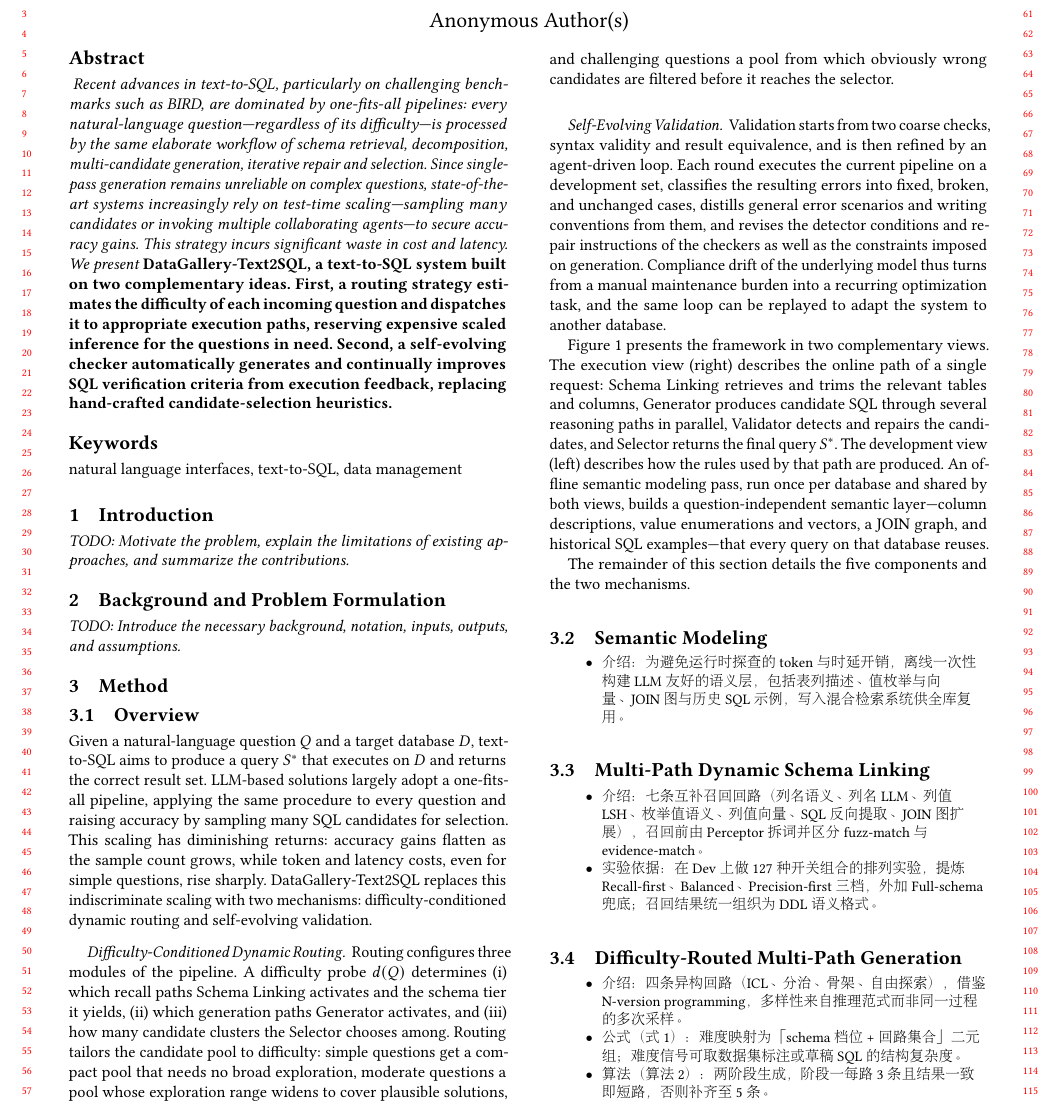
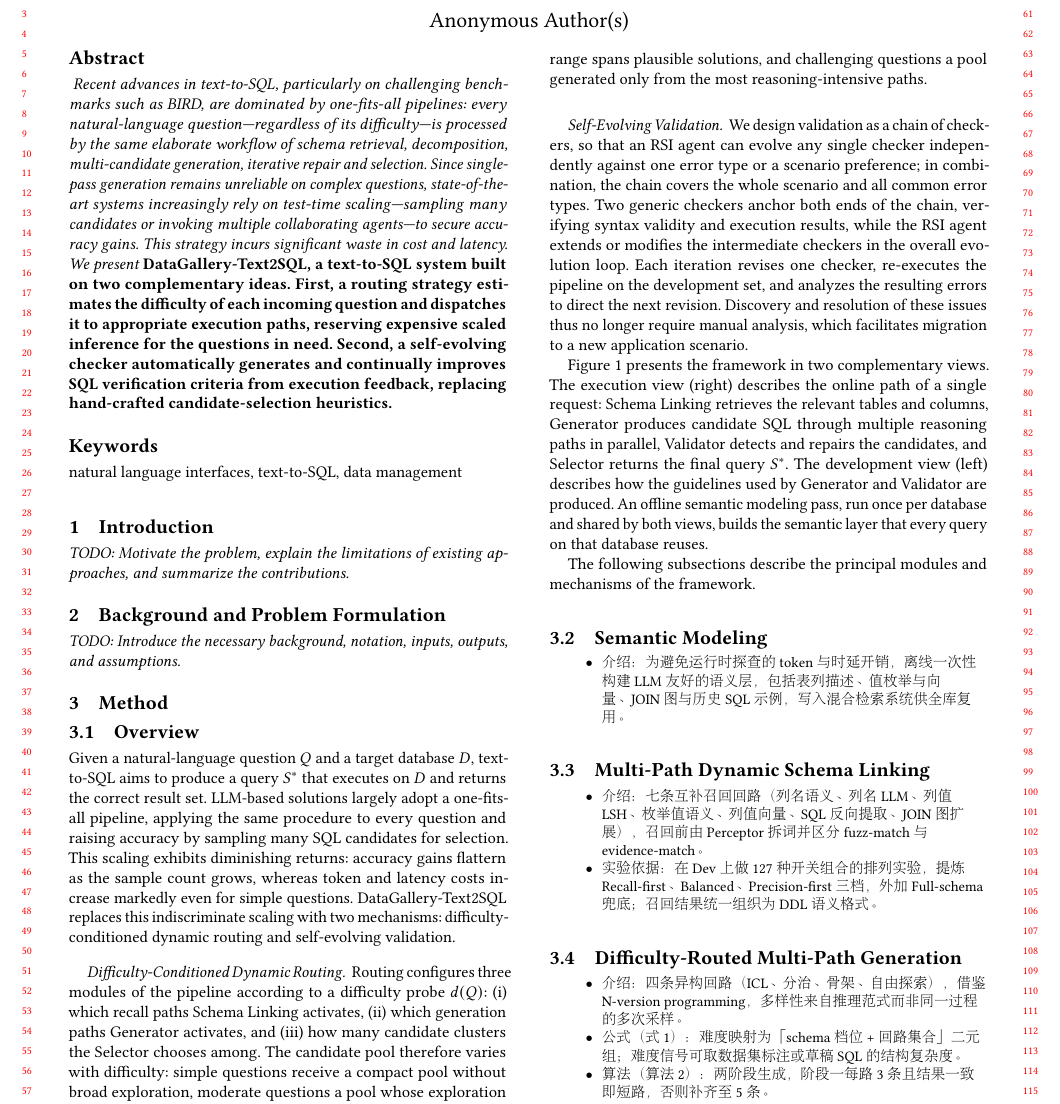
Before and after one commit to rhli/dg_nl2sql_paper, a LaTeX paper (main.tex, which reads sections/03-method.tex): part of page 1 of 2, cut so that both start at the same text. Compiled offline with pdfLaTeX.

Commit message:
Update section 3 overview

```diff
--- a/sections/03-method.tex
+++ b/sections/03-method.tex
@@ -7,43 +7,42 @@
 Given a natural-language question $Q$ and a target database $D$, text-to-SQL aims
 to produce a query $S^{*}$ that executes on $D$ and returns the correct result set.
 LLM-based solutions largely adopt a one-fits-all pipeline, applying the same
-procedure to every question and raising accuracy by sampling many SQL candidates
-for selection. This scaling has diminishing returns: accuracy gains flatten as the
-sample count grows, while token and latency costs, even for simple questions, rise
-sharply. \systemname{} replaces this indiscriminate scaling with two mechanisms:
+procedure to every question and raising accuracy by sampling many SQL candidates for
+selection. This scaling exhibits diminishing returns: accuracy gains flattern as the
+sample count grows, whereas token and latency costs increase markedly even for simple
+questions. \systemname{} replaces this indiscriminate scaling with two mechanisms:
 difficulty-conditioned dynamic routing and self-evolving validation.
 
 \paragraph{Difficulty-Conditioned Dynamic Routing.}
-Routing configures three modules of the pipeline. A difficulty probe $d(Q)$ determines
-(i) which recall paths Schema Linking activates and the schema tier it yields,
-(ii) which generation paths Generator activates, and (iii) how many candidate clusters
-the Selector chooses among. Routing tailors the candidate pool to difficulty: simple
-questions get a compact pool that needs no broad exploration, moderate questions a pool
-whose exploration range widens to cover plausible solutions, and challenging questions
-a pool from which obviously wrong candidates are filtered before it reaches the
-selector.
+Routing configures three modules of the pipeline according to a difficulty probe
+$d(Q)$: (i) which recall paths Schema Linking activates, (ii) which generation paths
+Generator activates, and (iii) how many candidate clusters the Selector chooses among.
+The candidate pool therefore varies with difficulty: simple questions receive a compact
+pool without broad exploration, moderate questions a pool whose exploration range spans
+plausible solutions, and challenging questions a pool generated only from the most
+reasoning-intensive paths.
 
 \paragraph{Self-Evolving Validation.}
-Validation starts from two coarse checks, syntax validity and result equivalence, and
-is then refined by an agent-driven loop. Each round executes the current pipeline on a
-development set, classifies the resulting errors into fixed, broken, and unchanged
-cases, distills general error scenarios and writing conventions from them, and revises
-the detector conditions and repair instructions of the checkers as well as the
-constraints imposed on generation. Compliance drift of the underlying model thus turns
-from a manual maintenance burden into a recurring optimization task, and the same loop
-can be replayed to adapt the system to another database.
+We design validation as a chain of checkers, so that an RSI agent can evolve any single
+checker independently against one error type or a scenario preference; in combination,
+the chain covers the whole scenario and all common error types. Two generic checkers
+anchor both ends of the chain, verifying syntax validity and execution results, while
+the RSI agent extends or modifies the intermediate checkers in the overall evolution loop.
+Each iteration revises one checker, re-executes the pipeline on the development set, and
+analyzes the resulting errors to direct the next revision. Discovery and resolution of
+these issues thus no longer require manual analysis, which facilitates migration to a new
+application scenario.
 
 Figure~\ref{fig:overview} presents the framework in two complementary views. The
 execution view (right) describes the online path of a single request: Schema Linking
-retrieves and trims the relevant tables and columns, Generator produces candidate SQL
-through several reasoning paths in parallel, Validator detects and repairs the
-candidates, and Selector returns the final query $S^{*}$. The development view (left)
-describes how the rules used by that path are produced. An offline semantic modeling
-pass, run once per database and shared by both views, builds a question-independent
-semantic layer---column descriptions, value enumerations and vectors, a JOIN graph, and
-historical SQL examples---that every query on that database reuses.
+retrieves the relevant tables and columns, Generator produces candidate SQL through
+multiple reasoning paths in parallel, Validator detects and repairs the candidates, and
+Selector returns the final query $S^{*}$. The development view (left) describes how the
+guidelines used by Generator and Validator are produced. An offline semantic modeling
+pass, run once per database and shared by both views, builds the semantic layer that
+every query on that database reuses.
 
-The remainder of this section details the five components and the two mechanisms.
+The following subsections describe the principal modules and mechanisms of the framework.
 
 \begin{figure*}[t]
 \centering
```
